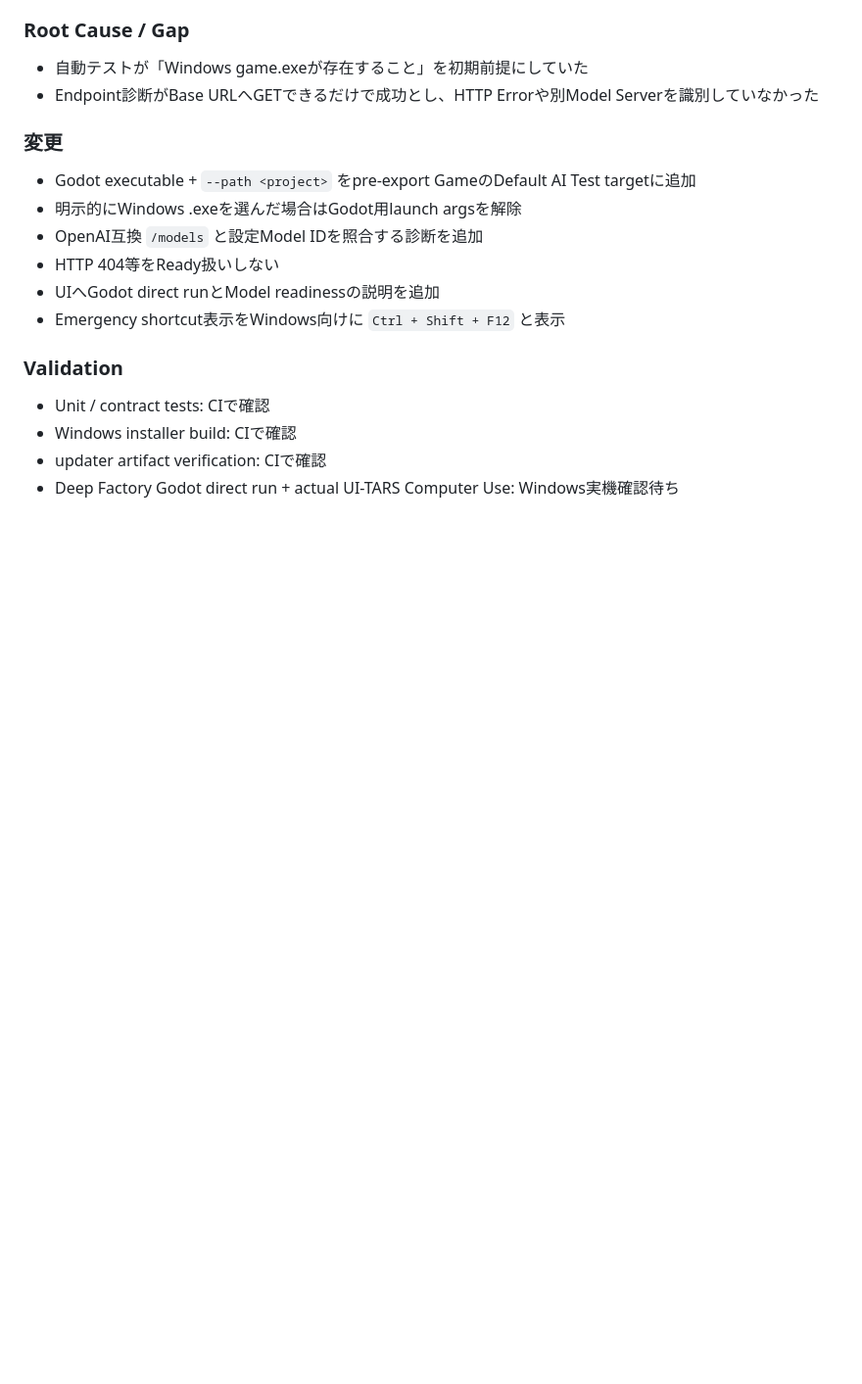
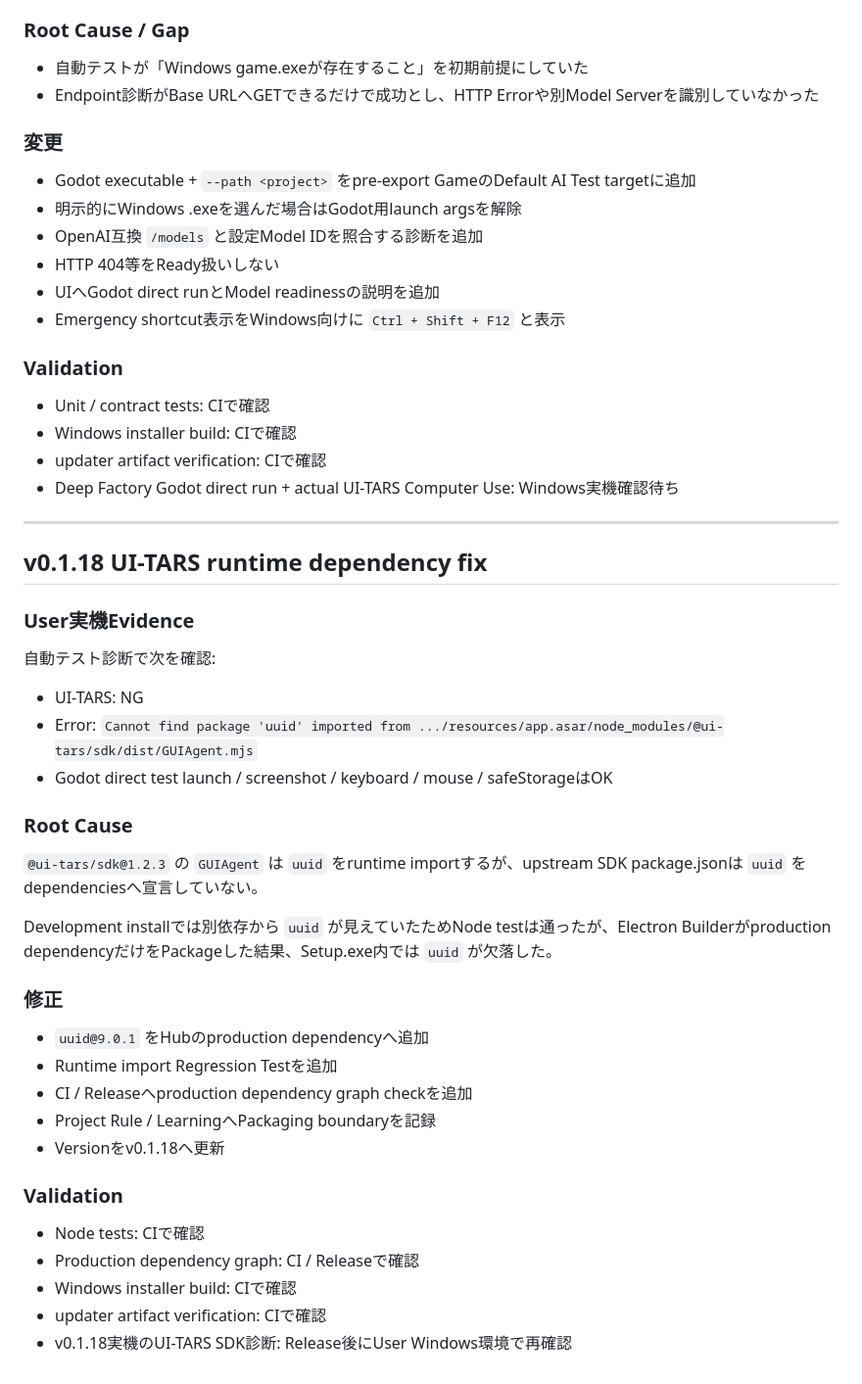
Before and after one commit to EliteMay/game-dev-hub, a Markdown page: WORK_REPORT.md, the part around the change. Shown at 98% size. Drawn GitHub-style; blank space fills up the shorter version.

Commit message:
docs: record v0.1.18 UI-TARS dependency fix

```diff
--- a/WORK_REPORT.md
+++ b/WORK_REPORT.md
@@ -236,3 +236,38 @@
 - Windows installer build: CIで確認
 - updater artifact verification: CIで確認
 - Deep Factory Godot direct run + actual UI-TARS Computer Use: Windows実機確認待ち
+
+
+---
+
+## v0.1.18 UI-TARS runtime dependency fix
+
+### User実機Evidence
+
+自動テスト診断で次を確認:
+
+- UI-TARS: NG
+- Error: `Cannot find package 'uuid' imported from .../resources/app.asar/node_modules/@ui-tars/sdk/dist/GUIAgent.mjs`
+- Godot direct test launch / screenshot / keyboard / mouse / safeStorageはOK
+
+### Root Cause
+
+`@ui-tars/sdk@1.2.3` の `GUIAgent` は `uuid` をruntime importするが、upstream SDK package.jsonは `uuid` をdependenciesへ宣言していない。
+
+Development installでは別依存から `uuid` が見えていたためNode testは通ったが、Electron Builderがproduction dependencyだけをPackageした結果、Setup.exe内では `uuid` が欠落した。
+
+### 修正
+
+- `uuid@9.0.1` をHubのproduction dependencyへ追加
+- Runtime import Regression Testを追加
+- CI / Releaseへproduction dependency graph checkを追加
+- Project Rule / LearningへPackaging boundaryを記録
+- Versionをv0.1.18へ更新
+
+### Validation
+
+- Node tests: CIで確認
+- Production dependency graph: CI / Releaseで確認
+- Windows installer build: CIで確認
+- updater artifact verification: CIで確認
+- v0.1.18実機のUI-TARS SDK診断: Release後にUser Windows環境で再確認
```
